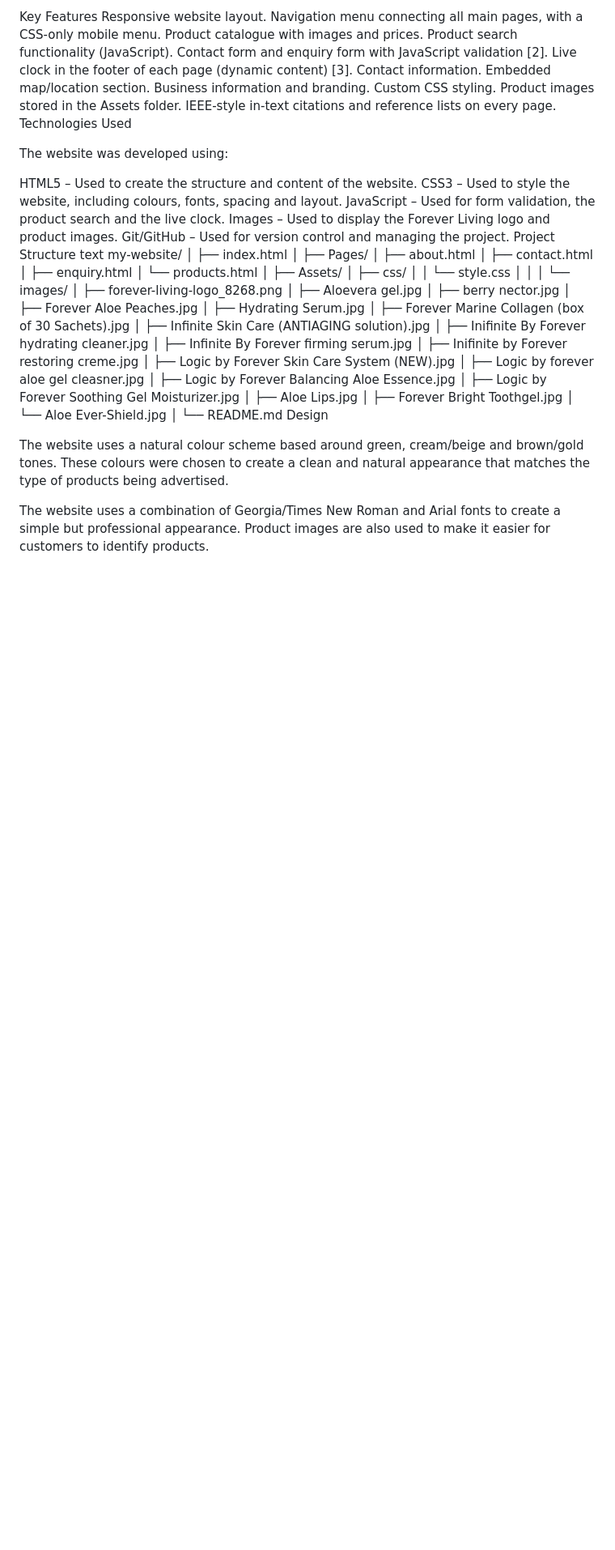
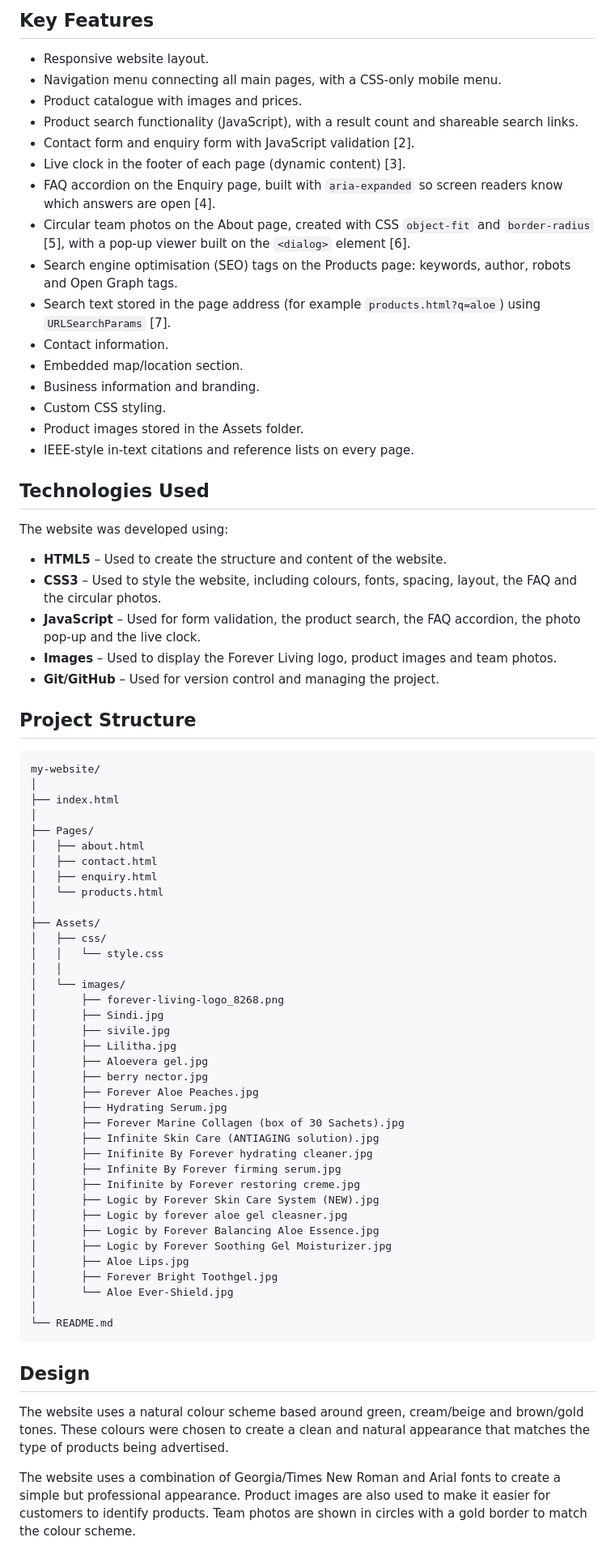
Before and after one commit to ST10520190lilitha/my-website, a Markdown page: README.md, the part around one of its changes. Shown at 81% size. Rendered like a GitHub page; blank space fills up the shorter version.

````diff
--- a/README.md
+++ b/README.md
@@ -44,28 +51,36 @@ The Enquiry page contains a form that allows customers to submit questions or en
 
-Key Features
-Responsive website layout.
-Navigation menu connecting all main pages, with a CSS-only mobile menu.
-Product catalogue with images and prices.
-Product search functionality (JavaScript).
-Contact form and enquiry form with JavaScript validation [2].
-Live clock in the footer of each page (dynamic content) [3].
-Contact information.
-Embedded map/location section.
-Business information and branding.
-Custom CSS styling.
-Product images stored in the Assets folder.
-IEEE-style in-text citations and reference lists on every page.
-Technologies Used
+## Key Features
+
+- Responsive website layout.
+- Navigation menu connecting all main pages, with a CSS-only mobile menu.
+- Product catalogue with images and prices.
+- Product search functionality (JavaScript), with a result count and shareable search links.
+- Contact form and enquiry form with JavaScript validation [2].
+- Live clock in the footer of each page (dynamic content) [3].
+- FAQ accordion on the Enquiry page, built with `aria-expanded` so screen readers know which answers are open [4].
+- Circular team photos on the About page, created with CSS `object-fit` and `border-radius` [5], with a pop-up viewer built on the `<dialog>` element [6].
+- Search engine optimisation (SEO) tags on the Products page: keywords, author, robots and Open Graph tags.
+- Search text stored in the page address (for example `products.html?q=aloe`) using `URLSearchParams` [7].
+- Contact information.
+- Embedded map/location section.
+- Business information and branding.
+- Custom CSS styling.
+- Product images stored in the Assets folder.
+- IEEE-style in-text citations and reference lists on every page.
+
+## Technologies Used
 
 The website was developed using:
 
-HTML5 – Used to create the structure and content of the website.
-CSS3 – Used to style the website, including colours, fonts, spacing and layout.
-JavaScript – Used for form validation, the product search and the live clock.
-Images – Used to display the Forever Living logo and product images.
-Git/GitHub – Used for version control and managing the project.
-Project Structure
-text
+- **HTML5** – Used to create the structure and content of the website.
+- **CSS3** – Used to style the website, including colours, fonts, spacing, layout, the FAQ and the circular photos.
+- **JavaScript** – Used for form validation, the product search, the FAQ accordion, the photo pop-up and the live clock.
+- **Images** – Used to display the Forever Living logo, product images and team photos.
+- **Git/GitHub** – Used for version control and managing the project.
+
+## Project Structure
+
+```text
 my-website/
 │
 ├── index.html
@@ -82,6 +97,9 @@ my-website/
 │   │
 │   └── images/
 │       ├── forever-living-logo_8268.png
+│       ├── Sindi.jpg
+│       ├── sivile.jpg
+│       ├── Lilitha.jpg
 │       ├── Aloevera gel.jpg
 │       ├── berry nector.jpg
 │       ├── Forever Aloe Peaches.jpg
@@ -100,9 +118,11 @@ my-website/
 │       └── Aloe Ever-Shield.jpg
 │
 └── README.md
-Design
+```
+
+## Design
 
 The website uses a natural colour scheme based around green, cream/beige and brown/gold tones. These colours were chosen to create a clean and natural appearance that matches the type of products being advertised.
 
-The website uses a combination of Georgia/Times New Roman and Arial fonts to create a simple but professional appearance. Product images are also used to make it easier for customers to identify products.
+The website uses a combination of Georgia/Times New Roman and Arial fonts to create a simple but professional appearance. Product images are also used to make it easier for customers to identify products. Team photos are shown in circles with a gold border to match the colour scheme.
 
````
Also changed, not shown: other parts of README.md (+100 -84 lines).
